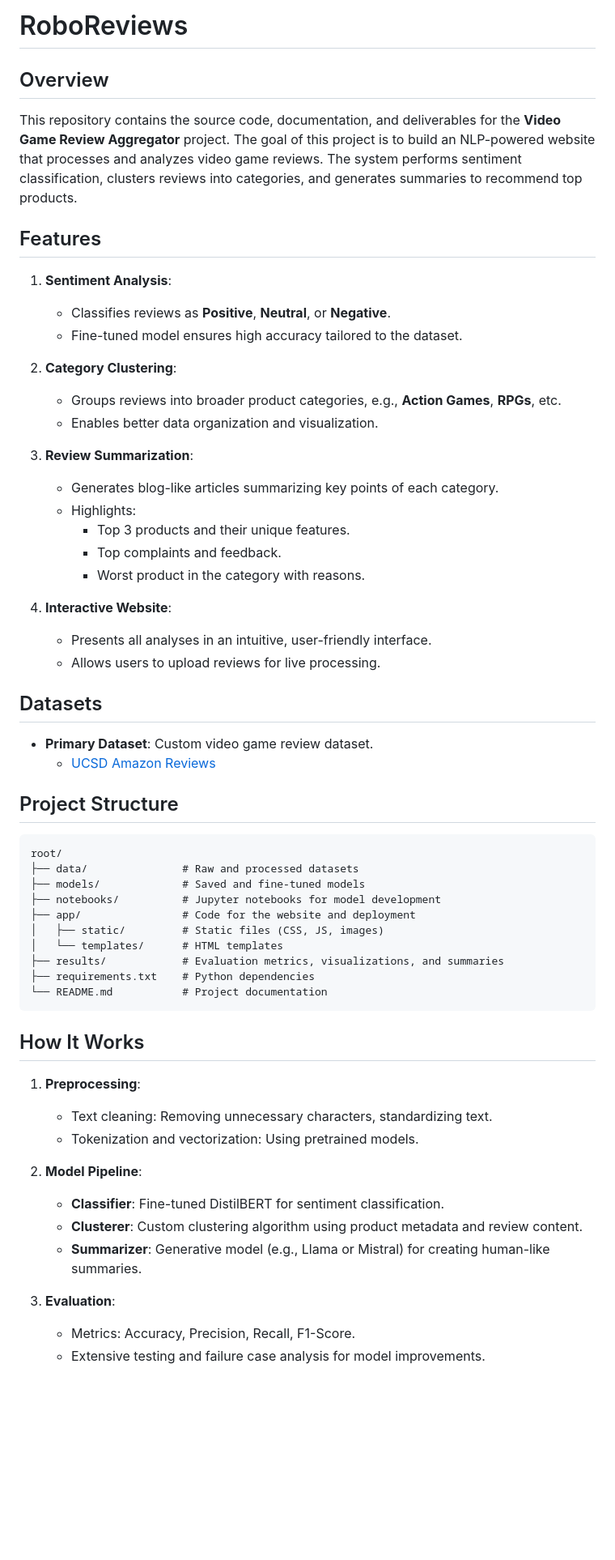
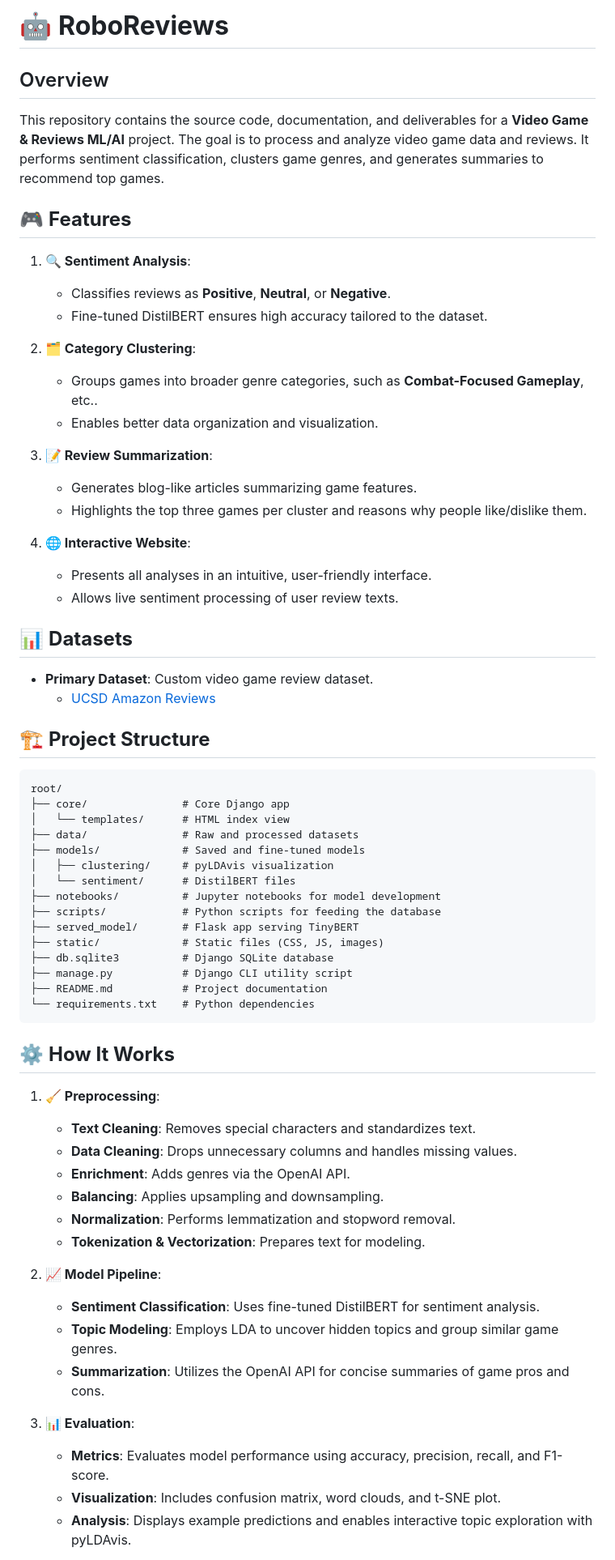
Before and after one commit to Senimtra/robo-reviews, a Markdown page: README.md, the part around the change printed below. Shown: that part at 81% size. Rendered like a GitHub page; blank space fills up the shorter version.

````diff
--- a/README.md
+++ b/README.md
@@ -1,63 +1,69 @@
-
-# RoboReviews
+# 🤖 **RoboReviews**
 
 ## Overview
 
-This repository contains the source code, documentation, and deliverables for the **Video Game Review Aggregator** project. The goal of this project is to build an NLP-powered website that processes and analyzes video game reviews. The system performs sentiment classification, clusters reviews into categories, and generates summaries to recommend top products.
+This repository contains the source code, documentation, and deliverables for a **Video Game & Reviews ML/AI** project. The goal is to process and analyze video game data and reviews. It performs sentiment classification, clusters game genres, and generates summaries to recommend top games.
 
-## Features
+## 🎮 **Features**
 
-1. **Sentiment Analysis**:
+1. **🔍 Sentiment Analysis**:
    - Classifies reviews as **Positive**, **Neutral**, or **Negative**.
-   - Fine-tuned model ensures high accuracy tailored to the dataset.
+   - Fine-tuned DistilBERT ensures high accuracy tailored to the dataset.
 
-2. **Category Clustering**:
-   - Groups reviews into broader product categories, e.g., **Action Games**, **RPGs**, etc.
+2. **🗂️ Category Clustering**:
+   - Groups games into broader genre categories, such as **Combat-Focused Gameplay**, etc..
    - Enables better data organization and visualization.
 
-3. **Review Summarization**:
-   - Generates blog-like articles summarizing key points of each category.
-   - Highlights:
-     - Top 3 products and their unique features.
-     - Top complaints and feedback.
-     - Worst product in the category with reasons.
+3. **📝 Review Summarization**:
+   - Generates blog-like articles summarizing game features.
+   - Highlights the top three games per cluster and reasons why people like/dislike them.
 
-4. **Interactive Website**:
+4. **🌐 Interactive Website**:
    - Presents all analyses in an intuitive, user-friendly interface.
-   - Allows users to upload reviews for live processing.
+   - Allows live sentiment processing of user review texts.
 
-## Datasets
+## 📊 **Datasets**
 
 - **Primary Dataset**: Custom video game review dataset.
   - [UCSD Amazon Reviews](https://cseweb.ucsd.edu/~jmcauley/datasets.html#amazon_reviews)
 
-## Project Structure
+## 🏗️ **Project Structure**
 
 ```
 root/
+├── core/               # Core Django app
+│   └── templates/      # HTML index view
 ├── data/               # Raw and processed datasets
 ├── models/             # Saved and fine-tuned models
+│   ├── clustering/     # pyLDAvis visualization
+│   └── sentiment/      # DistilBERT files
 ├── notebooks/          # Jupyter notebooks for model development
-├── app/                # Code for the website and deployment
-│   ├── static/         # Static files (CSS, JS, images)
-│   └── templates/      # HTML templates
-├── results/            # Evaluation metrics, visualizations, and summaries
-├── requirements.txt    # Python dependencies
-└── README.md           # Project documentation
+├── scripts/            # Python scripts for feeding the database
+├── served_model/       # Flask app serving TinyBERT
+├── static/             # Static files (CSS, JS, images)
+├── db.sqlite3          # Django SQLite database
+├── manage.py           # Django CLI utility script
+├── README.md           # Project documentation
+└── requirements.txt    # Python dependencies
 ```
 
-## How It Works
+## ⚙️ **How It Works**
 
-1. **Preprocessing**:
-   - Text cleaning: Removing unnecessary characters, standardizing text.
-   - Tokenization and vectorization: Using pretrained models.
+1. **🧹 Preprocessing**:
+   - **Text Cleaning**: Removes special characters and standardizes text.
+   - **Data Cleaning**: Drops unnecessary columns and handles missing values.
+   - **Enrichment**: Adds genres via the OpenAI API.
+   - **Balancing**: Applies upsampling and downsampling.
+   - **Normalization**: Performs lemmatization and stopword removal.
+   - **Tokenization & Vectorization**: Prepares text for modeling.
 
-2. **Model Pipeline**:
-   - **Classifier**: Fine-tuned DistilBERT for sentiment classification.
-   - **Clusterer**: Custom clustering algorithm using product metadata and review content.
-   - **Summarizer**: Generative model (e.g., Llama or Mistral) for creating human-like summaries.
+2. **📈 Model Pipeline**:
+   - **Sentiment Classification**: Uses fine-tuned DistilBERT for sentiment analysis.
+   - **Topic Modeling**: Employs LDA to uncover hidden topics and group similar game genres.
+   - **Summarization**: Utilizes the OpenAI API for concise summaries of game pros and cons.
 
-3. **Evaluation**:
-   - Metrics: Accuracy, Precision, Recall, F1-Score.
-   - Extensive testing and failure case analysis for model improvements.
+3. **📊 Evaluation**:
+   - **Metrics**: Evaluates model performance using accuracy, precision, recall, and F1-score.
+   - **Visualization**: Includes confusion matrix, word clouds, and t-SNE plot.
+   - **Analysis**: Displays example predictions and enables interactive topic exploration with pyLDAvis.
 
````
Also changed, not shown: other parts of README.md (+18 -22 lines).
